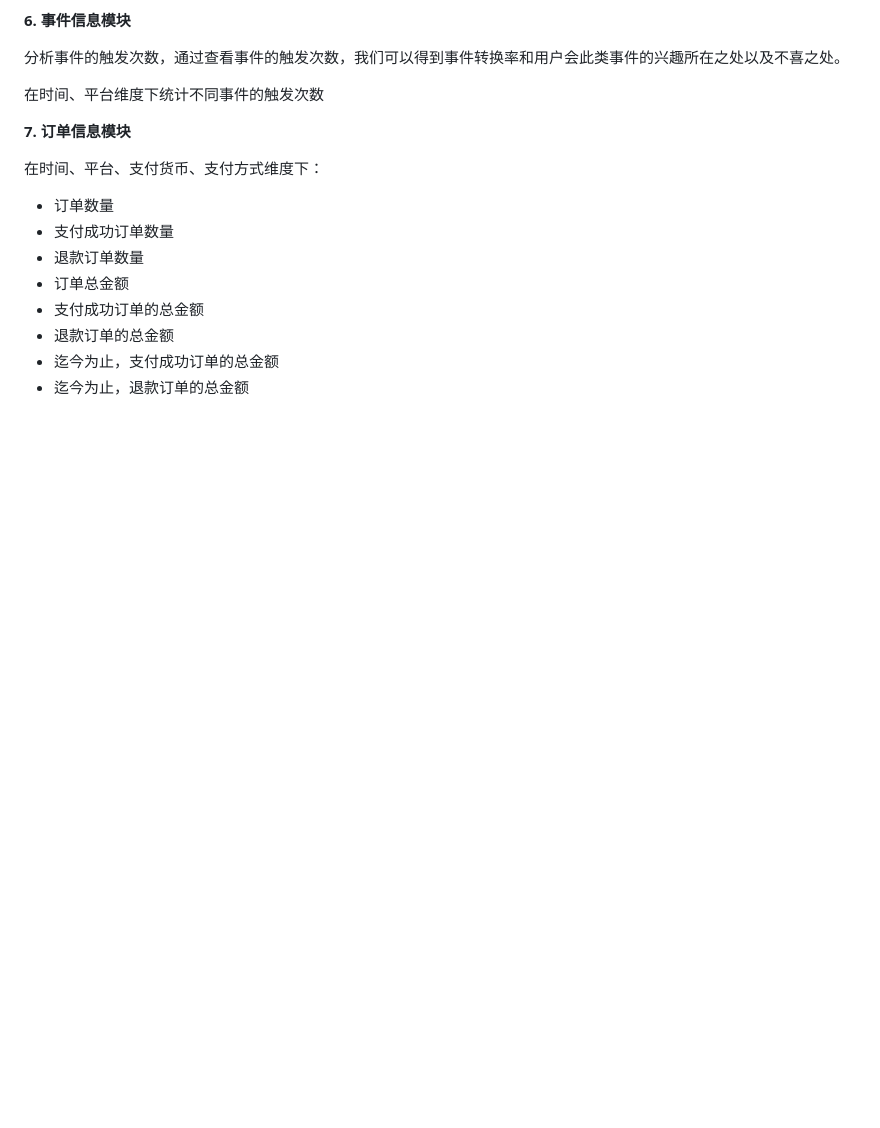
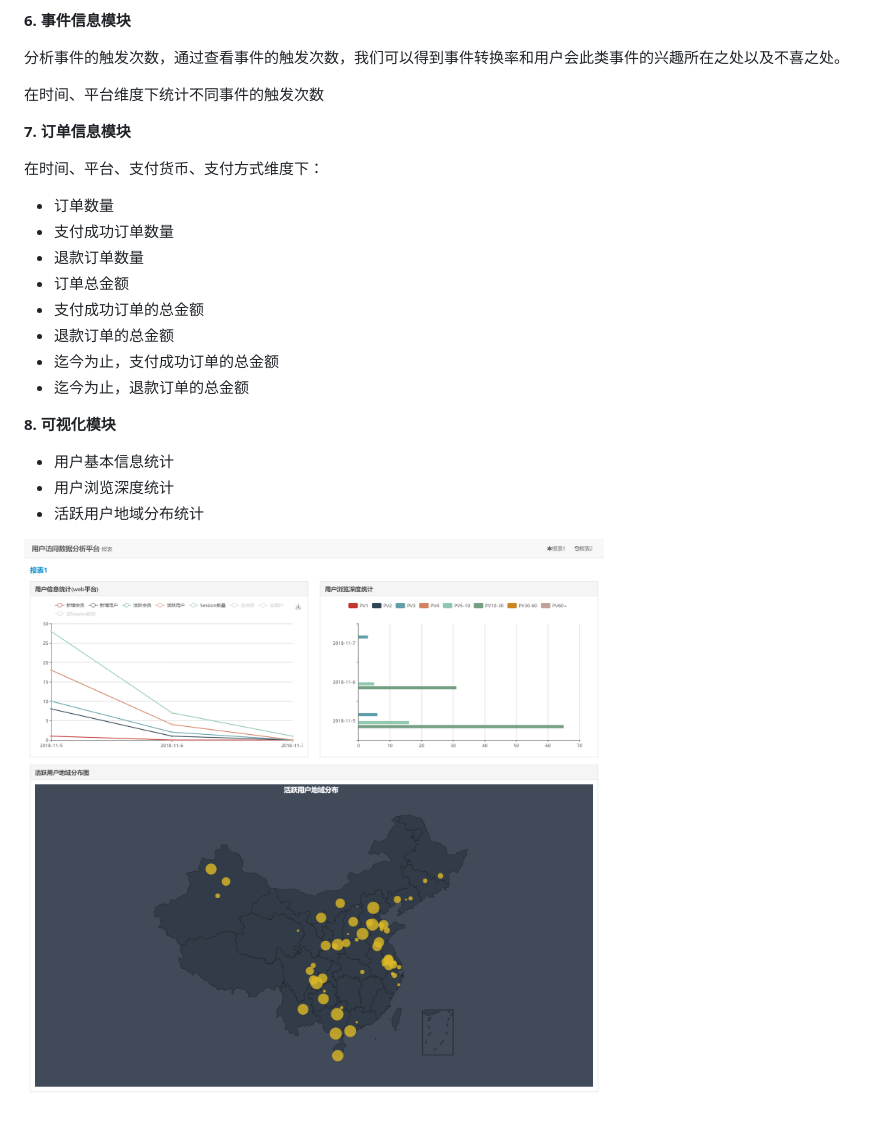
Before and after one commit to goldlone/commerce_data_analysis, a Markdown page: README.MD, the part around the change. Rendered like a GitHub page; pictures changed too: 报表展示.png (added); blank space fills up the shorter version.

```diff
--- a/README.MD
+++ b/README.MD
@@ -81,3 +81,12 @@
 * 退款订单的总金额
 * 迄今为止，支付成功订单的总金额
 * 迄今为止，退款订单的总金额
+
+
+**8. 可视化模块**
+
+* 用户基本信息统计
+* 用户浏览深度统计
+* 活跃用户地域分布统计
+
+![](报表展示.png)
```
Also changed, not shown: 2 other files.
